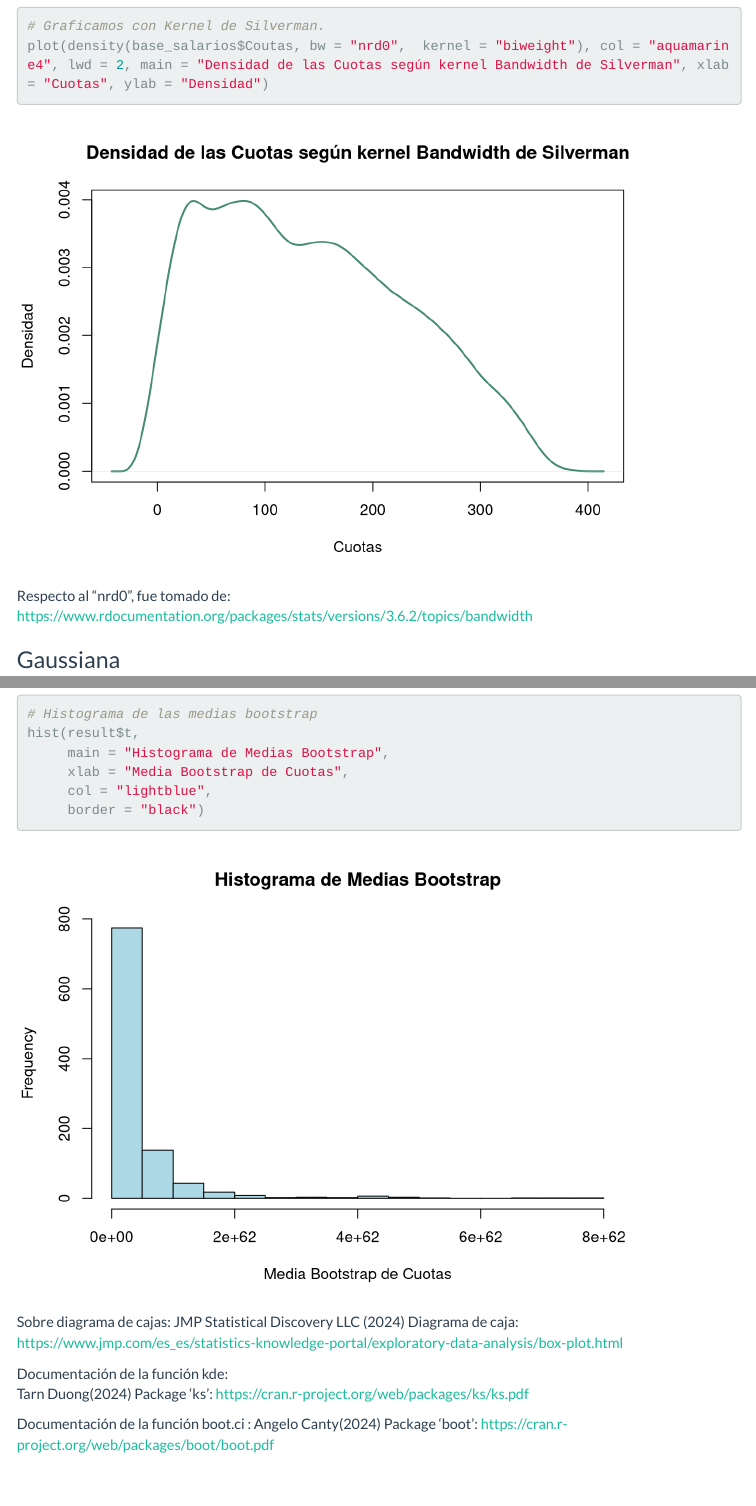
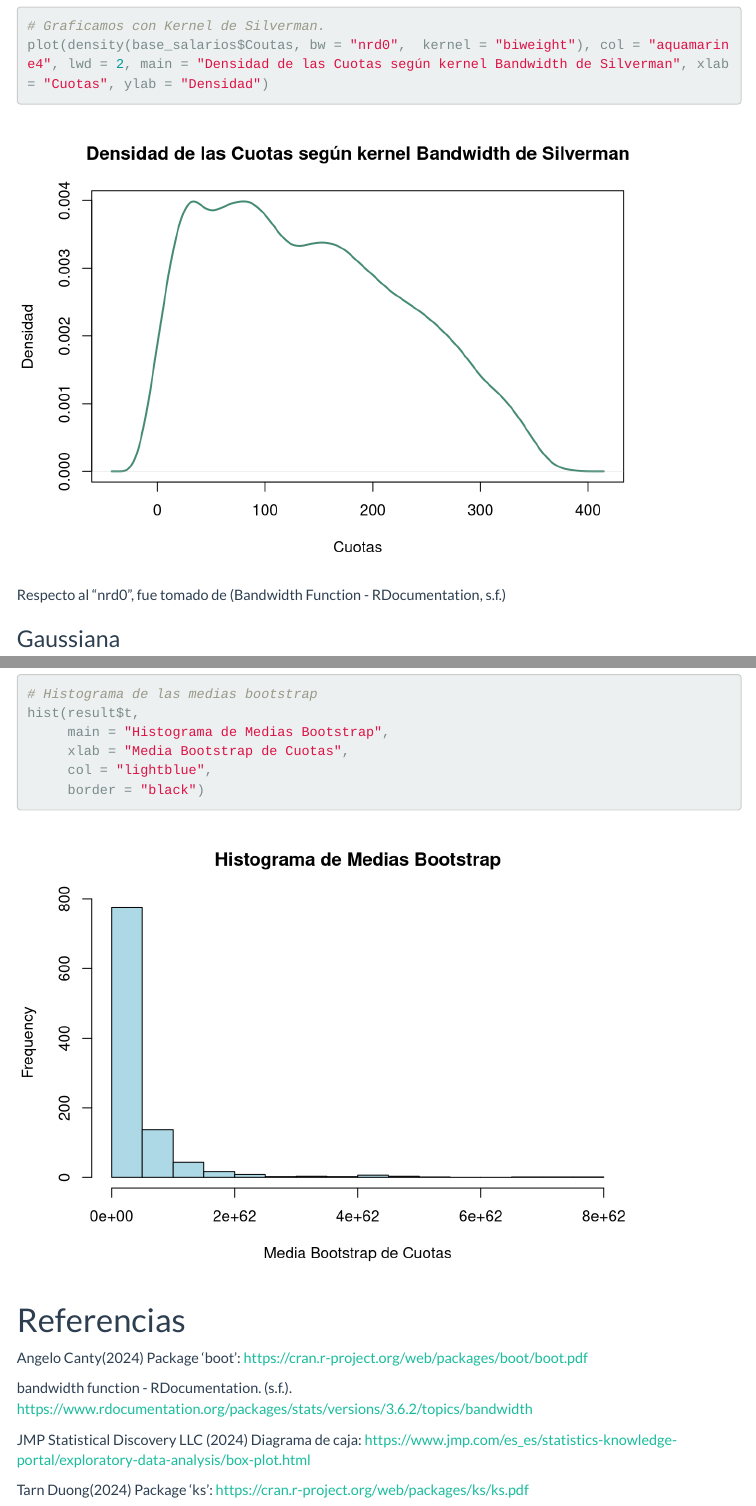
Before and after one commit to AnthonyJimenezNavarro/Tarea1_EstadisticaII, an R Markdown document (Tarea1.Rmd): the page in a window 1100 px wide, from 4020 px down before the commit and from 4080 px down after it, so that both start at the same text, and a second part further down, joined at a grey line. Rendered offline with R 4.5, knitr and Pandoc, with nearby package versions; code that draws random numbers runs with fixed seeds of ours; some code elsewhere in the file could not run offline; menus at the side of the page are left out.

Commit message:
fix: se agrega formato

````diff
--- a/Tarea1.Rmd
+++ b/Tarea1.Rmd
@@ -137,7 +140,7 @@ plot(density(base_salarios$Coutas, bw = "nrd0",  kernel = "biweight"), col = "aq
 ```
 
 
-Respecto al "nrd0", fue tomado de: https://www.rdocumentation.org/packages/stats/versions/3.6.2/topics/bandwidth
+Respecto al "nrd0", fue tomado de (Bandwidth Function - RDocumentation, s.f.)
 
 ### Gaussiana
 
@@ -319,12 +322,11 @@ hist(result$t,
 
 
 
+# Referencias
+Angelo Canty(2024) Package ‘boot’: https://cran.r-project.org/web/packages/boot/boot.pdf
 
-Sobre diagrama de cajas:
+bandwidth function - RDocumentation. (s.f.). https://www.rdocumentation.org/packages/stats/versions/3.6.2/topics/bandwidth
+
 JMP Statistical Discovery LLC (2024) Diagrama de caja: https://www.jmp.com/es_es/statistics-knowledge-portal/exploratory-data-analysis/box-plot.html
 
-Documentación de la función kde:
 Tarn Duong(2024) Package ‘ks’: https://cran.r-project.org/web/packages/ks/ks.pdf
-
-Documentación de la función boot.ci :
-Angelo Canty(2024) Package ‘boot’: https://cran.r-project.org/web/packages/boot/boot.pdf
````
Also changed, not shown: Tarea1.Rmd (3 more changed lines).
